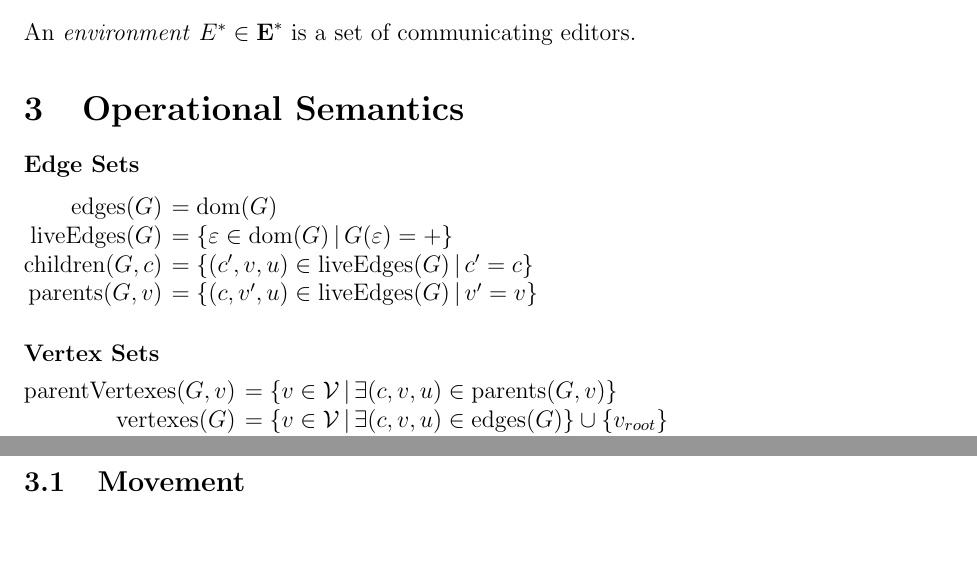
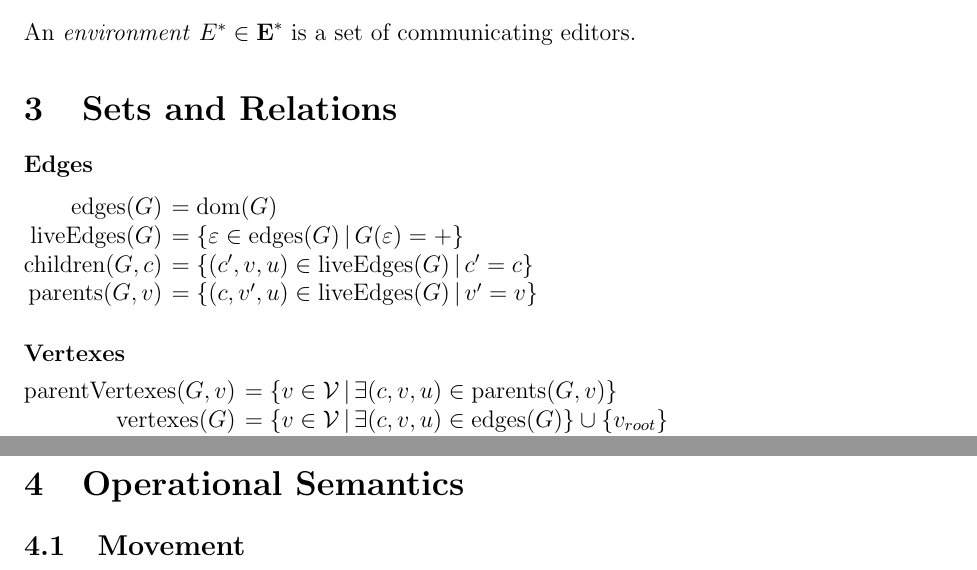
Before and after one commit to hazelgrove/GRV, a LaTeX document (src/grvdoc/master.tex): two parts of pages 3 and 4 of 5, joined at a grey line, cut so that both start at the same text, the shorter picture padded with empty space. Compiled offline with pdfLaTeX.

Commit message:
clean up latex model

```diff
--- a/src/grvdoc/master.tex
+++ b/src/grvdoc/master.tex
@@ -273,19 +261,19 @@ An \emph{environment} $E^{*} \in \Ebf^{*}$ is a set of communicating editors.
 
 % ==============================================================================
 
-\section{Operational Semantics}
-\label{sec:operational-semantics}
+\section{Sets and Relations}
+\label{sec:sets-and-relations}
 
-\paragraph{Edge Sets} ~
+\paragraph{Edges} ~
 
 \begin{alignRL}
   \edges(G) &= \dom(G) \\
-  \liveEdges(G) &= \{ \e \in \dom(G) | G(\e)=+ \} \\
+  \liveEdges(G) &= \{ \e \in \edges(G) | G(\e)=+ \} \\
   \children(G,c) &= \{ (c',v,u) \in \liveEdges(G) | c'=c \} \\
   \parents(G,v) &= \{ (c,v',u) \in \liveEdges(G) | v'=v \} \\
 \end{alignRL}
 
-\paragraph{Vertex Sets} ~
+\paragraph{Vertexes} ~
 
 \begin{alignRL}
   \parentVertexes(G,v) &=  \{ v \in \V | \exists (c,v,u) \in \parents(G,v) \} \\
@@ -301,7 +289,10 @@ An \emph{environment} $E^{*} \in \Ebf^{*}$ is a set of communicating editors.
 $\known(E_1 \cdots E_n)
 = A_1^{*} \cdots A_n^{*} | E_j = (G_j,c_j,a_j^{*},A_j^{*},u_j),j=1,\ldots,n$
 
-\vspace*{2ex}
+% ==============================================================================
+
+\section{Operational Semantics}
+\label{sec:operational-semantics}
 
 \subsection{Movement}
 \label{sec:movement}
```
Also changed, not shown: src/grvdoc/master.tex (16 more changed lines).
